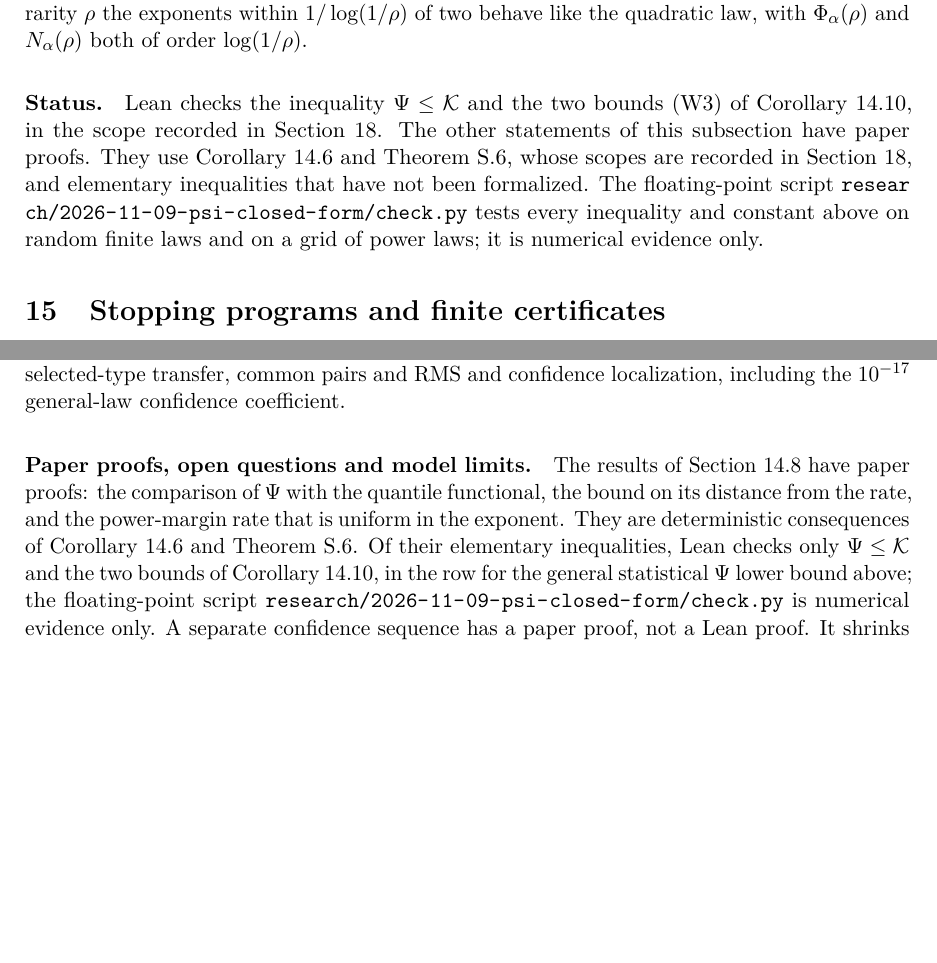
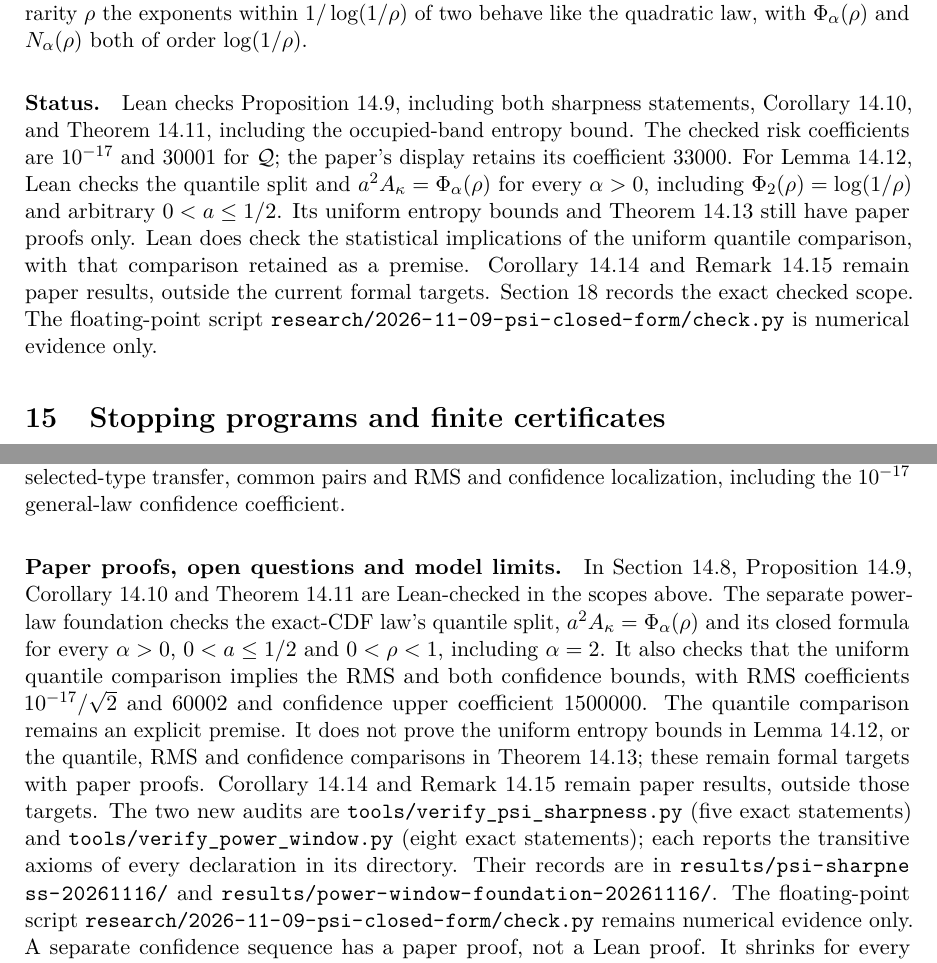
Before and after one commit to davidiach/adaptive-threshold-estimation, a LaTeX paper (paper/v6/main.tex, which reads paper/v6/psi-window.tex, paper/v6/verification.tex): two parts of pages 49 and 62 of 192, joined at a grey line, cut so that both start at the same text, the shorter picture padded with empty space. Compiled offline with pdfLaTeX.

Commit message:
Separate checked Psi results from remaining uniform-power proofs

```diff
--- a/paper/v6/psi-window.tex
+++ b/paper/v6/psi-window.tex
@@ -437,14 +437,19 @@ order $\log(1/\rho)$.
 \end{remark}
 
 \paragraph{Status.}
-Lean checks the inequality $\Psi\le\mathcal K$ and the two bounds
-\eqref{eq:psi-window-lower} of Corollary~\ref{cor:psi-from-law}, in the
-scope recorded in \cref{sec:verification}. The other statements of this
-subsection have paper proofs. They use
-Corollary~\ref{fg:cor:general-laws} and
-\cref{thm:entropy-confidence-explicit}, whose scopes are recorded in
-\cref{sec:verification}, and elementary inequalities that have not been
-formalized. The floating-point script
-\path{research/2026-11-09-psi-closed-form/check.py} tests every inequality
-and constant above on random finite laws and on a grid of power laws; it
-is numerical evidence only.
+Lean checks Proposition~\ref{prop:psi-closed}, including both sharpness
+statements, Corollary~\ref{cor:psi-from-law}, and
+Theorem~\ref{thm:psi-gap}, including the occupied-band entropy bound.
+The checked risk coefficients are $10^{-17}$ and $30001$ for $\Q$;
+the paper's display retains its coefficient $33000$.
+For Lemma~\ref{lem:power-core}, Lean checks the quantile split and
+$a^2A_\kappa=\Phi_\alpha(\rho)$ for every $\alpha>0$, including
+$\Phi_2(\rho)=\log(1/\rho)$ and arbitrary $0<a\le1/2$.
+Its uniform entropy bounds and Theorem~\ref{thm:power-uniform} still
+have paper proofs only. Lean does check the statistical implications of
+the uniform quantile comparison, with that comparison retained as a premise.
+Corollary~\ref{cor:critical-window} and
+Remark~\ref{rem:window} remain paper results, outside the current formal
+targets. Section~\ref{sec:verification} records the exact checked scope.
+The floating-point script
+\path{research/2026-11-09-psi-closed-form/check.py} is numerical evidence only.
--- a/paper/v6/verification.tex
+++ b/paper/v6/verification.tex
@@ -560,16 +569,27 @@ verify selected-type transfer, common pairs and RMS and confidence
 localization, including the $10^{-17}$ general-law confidence coefficient.
 
 \paragraph{Paper proofs, open questions and model limits.}
-The results of \cref{sec:psi-window} have paper proofs: the comparison of
-$\Psi$ with the quantile functional, the bound on its distance from the
-rate, and the power-margin rate that is uniform in the exponent. They are
-deterministic consequences of Corollary~\ref{fg:cor:general-laws} and
-\cref{thm:entropy-confidence-explicit}. Of their elementary inequalities,
-Lean checks only $\Psi\le\mathcal K$ and the two bounds of
-Corollary~\ref{cor:psi-from-law}, in the row for the general statistical
-$\Psi$ lower bound above; the floating-point script
-\path{research/2026-11-09-psi-closed-form/check.py} is numerical evidence
-only.
+In \cref{sec:psi-window}, Proposition~\ref{prop:psi-closed},
+Corollary~\ref{cor:psi-from-law} and Theorem~\ref{thm:psi-gap} are
+Lean-checked in the scopes above. The separate
+\href{https://github.com/davidiach/adaptive-threshold-estimation/blob/ddb8872d91d185ae7e3acee5a9f554c97557abdf/lean/ThresholdHC/PowerWindow/Full.lean}{power-law foundation}
+checks the exact-CDF law's quantile split, $a^2A_\kappa=\Phi_\alpha(\rho)$
+and its closed formula for every $\alpha>0$, $0<a\le1/2$ and $0<\rho<1$,
+including $\alpha=2$. It also checks that the uniform quantile comparison
+implies the RMS and both confidence bounds, with RMS coefficients
+$10^{-17}/\sqrt2$ and $60002$ and confidence upper coefficient $1500000$.
+The quantile comparison remains an explicit premise. It does not prove the uniform entropy bounds in
+Lemma~\ref{lem:power-core}, or the quantile, RMS and confidence comparisons
+in Theorem~\ref{thm:power-uniform}; these remain formal targets with paper
+proofs. Corollary~\ref{cor:critical-window} and Remark~\ref{rem:window}
+remain paper results, outside those targets. The two new audits are
+\path{tools/verify_psi_sharpness.py} (five exact statements) and
+\path{tools/verify_power_window.py} (eight exact statements); each reports
+the transitive axioms of every declaration in its directory. Their records
+are in \path{results/psi-sharpness-20261116/} and
+\path{results/power-window-foundation-20261116/}.
+The floating-point script
+\path{research/2026-11-09-psi-closed-form/check.py} remains numerical evidence only.
 A separate \href{https://github.com/davidiach/adaptive-threshold-estimation/blob/a3b00cd8962060ca13768e5d3567168105e7ccfd/docs/UNKNOWN_LAW_CONFIDENCE.md}{confidence sequence}
 has a paper proof, not a Lean proof. It shrinks for every positive-gap law
 without using that law, but its proved width depends on the small-gap tail
```
Also changed, not shown: docs/RESULTS.md (+17 -5 lines), docs/VERIFY.md (+19 -0 lines), docs/WORKPLAN.md (+1 -1 lines), paper/v6/introduction.tex (+5 -4 lines), paper/v6/status-abstract.tex (+5 -6 lines), paper/v6/status-table.tex (+4 -3 lines), README.md, lean/README.md, results/README.md, results/power-window-foundation-20261116/README.md (added), results/psi-sharpness-20261116/README.md (added), tools/README.md, paper/v6/verification.tex (9 more changed lines), 8 other files.
